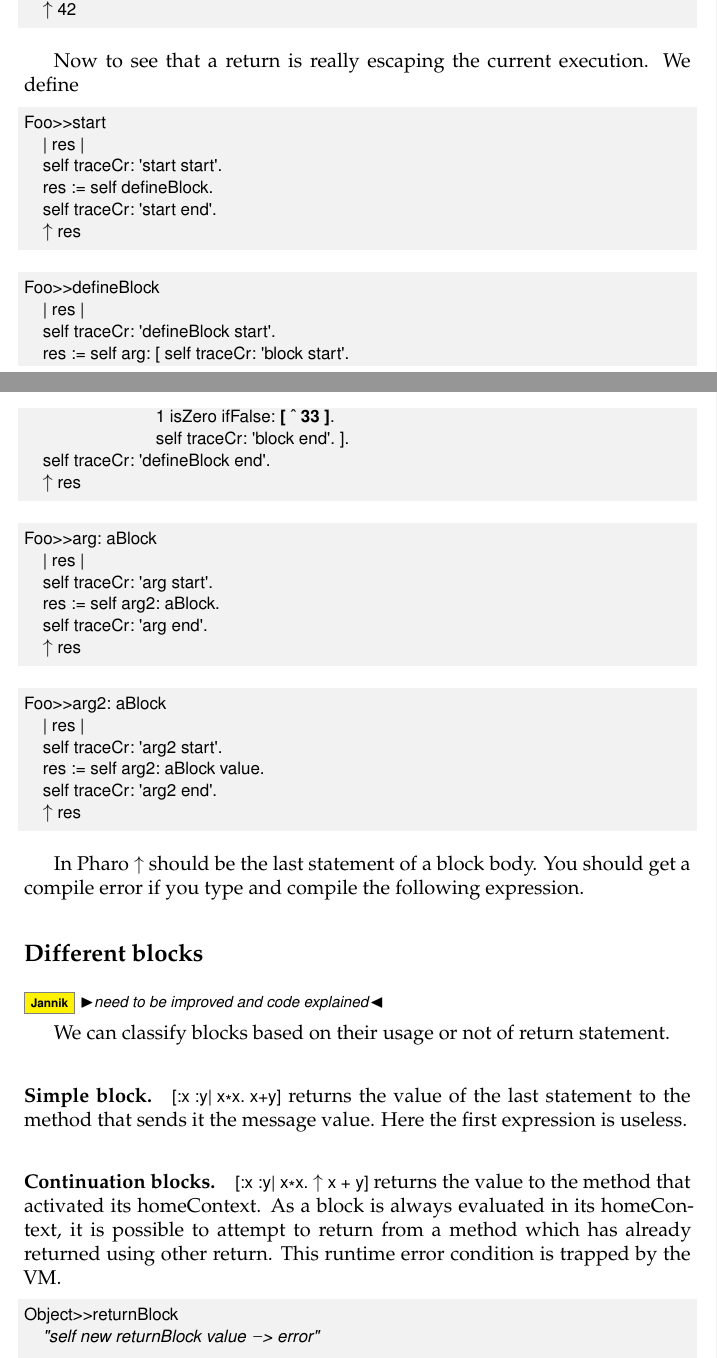
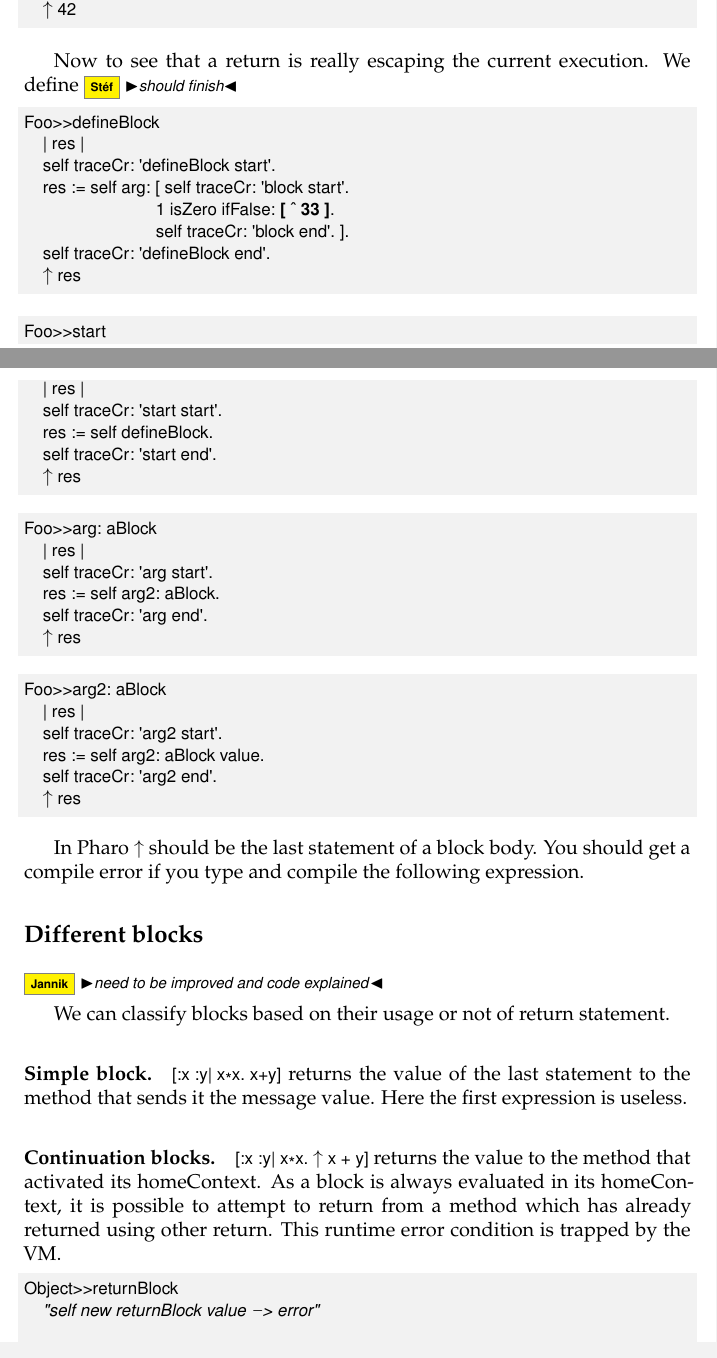
Before and after one commit to SquareBracketAssociates/DeepIntoPharo, a LaTeX book (Block/Block.tex): two parts of pages 8 and 9 of 15, joined at a grey line, cut so that both start at the same text. Compiled offline with pdfLaTeX.

Commit message:
more to come

```diff
--- a/Block/Block.tex
+++ b/Block/Block.tex
@@ -328,23 +328,15 @@ Now a return expression behaves also like an escape mechanism since the executio
 \begin{code}{}
 BExp>>foo
 
-	#(1 2 3 4) do: [:each | self traceCr: each printString.
-						each = 3
-							ifTrue: [^ 3]].
+	#(1 2 3 4) do: [:each |
+					self traceCr: each printString.
+					each = 3
+						ifTrue: [^ 3]].
 	^ 42
 \end{code}
 
 Now to see that a return is really escaping the current execution.
-We define
-
-\begin{code}{}
-Foo>>start
-	| res |
-	self traceCr: 'start start'.
-	res := self defineBlock.
-	self traceCr: 'start end'.
-	^ res
-\end{code}
+We define \sd{should finish}
 
 \begin{code}{}
 Foo>>defineBlock
@@ -356,6 +348,18 @@ Foo>>defineBlock
 	self traceCr: 'defineBlock end'.
 	^ res
 \end{code}
+
+
+
+\begin{code}{}
+Foo>>start
+	| res |
+	self traceCr: 'start start'.
+	res := self defineBlock.
+	self traceCr: 'start end'.
+	^ res
+\end{code}
+
 
 \begin{code}{}
 Foo>>arg: aBlock
```
Also changed, not shown: Block/Block.pdf, Block/Block.tex (2 more changed lines).
